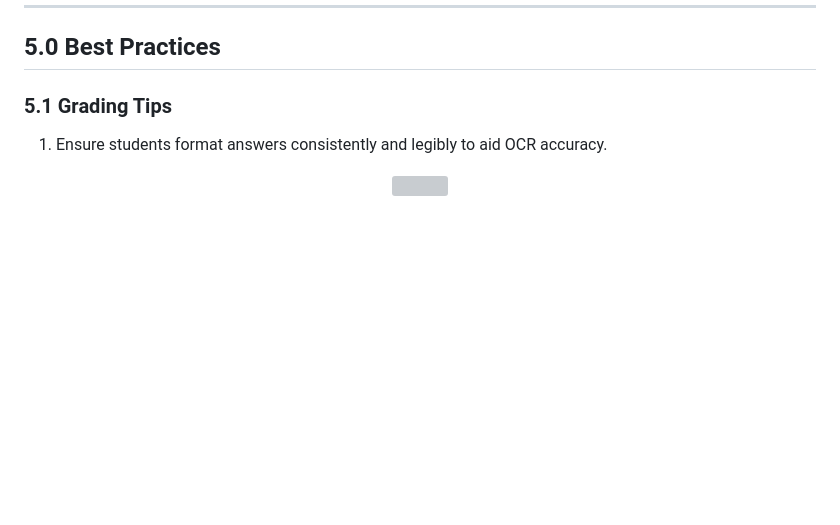
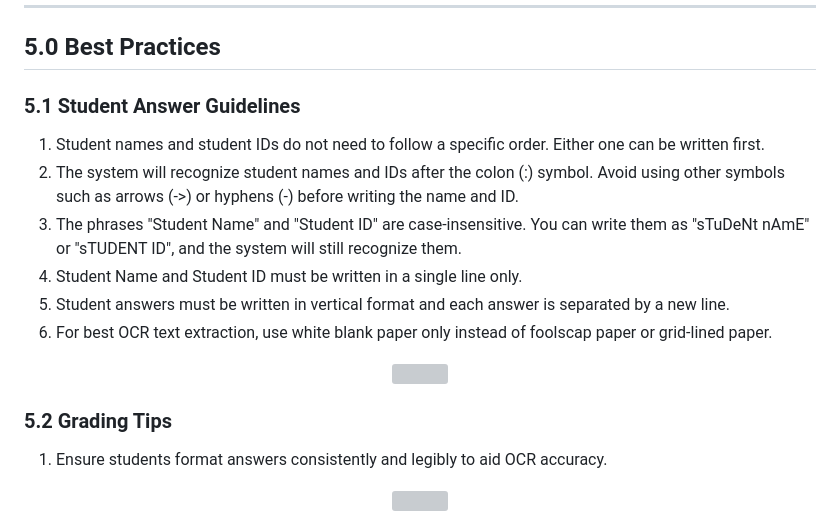
Before and after one commit to nerissa23/G12-MktTeam, a Markdown page: README.md, the part around the change. GitHub-like rendering; blank space fills up the shorter version; grey boxes are pictures that could not be loaded.

```diff
--- a/README.md
+++ b/README.md
@@ -367,7 +367,18 @@ solutions, please contact our support team for assistance:</p>
 ---
 
 ## 5.0 Best Practices
-### 5.1 Grading Tips
+### 5.1 Student Answer Guidelines
+1. Student names and student IDs do not need to follow a specific order. Either one can be written first.
+2. The system will recognize student names and IDs after the colon (:) symbol. Avoid using other symbols such as arrows (->) or hyphens (-) before writing the name and ID.
+3. The phrases "Student Name" and "Student ID" are case-insensitive. You can write them as "sTuDeNt nAmE" or "sTUDENT ID", and the system will still recognize them.
+4. Student Name and Student ID must be written in a single line only.
+5. Student answers must be written in vertical format and each answer is separated by a new line.
+6. For best OCR text extraction, use white blank paper only instead of foolscap paper or grid-lined paper.
+<p align="center">
+  <img width="40%" src="https://github.com/WIF3002-OCR-MCQ/rajamark/assets/117422678/94b5a288-465d-4c08-9dd1-e049bdbaf3f7">
+</p>
+
+### 5.2 Grading Tips
 1. Ensure students format answers consistently and legibly to aid OCR accuracy.
 <p align="center">
   <img width="40%" src="https://github.com/WIF3002-OCR-MCQ/rajamark/assets/117422678/94b5a288-465d-4c08-9dd1-e049bdbaf3f7">
```
